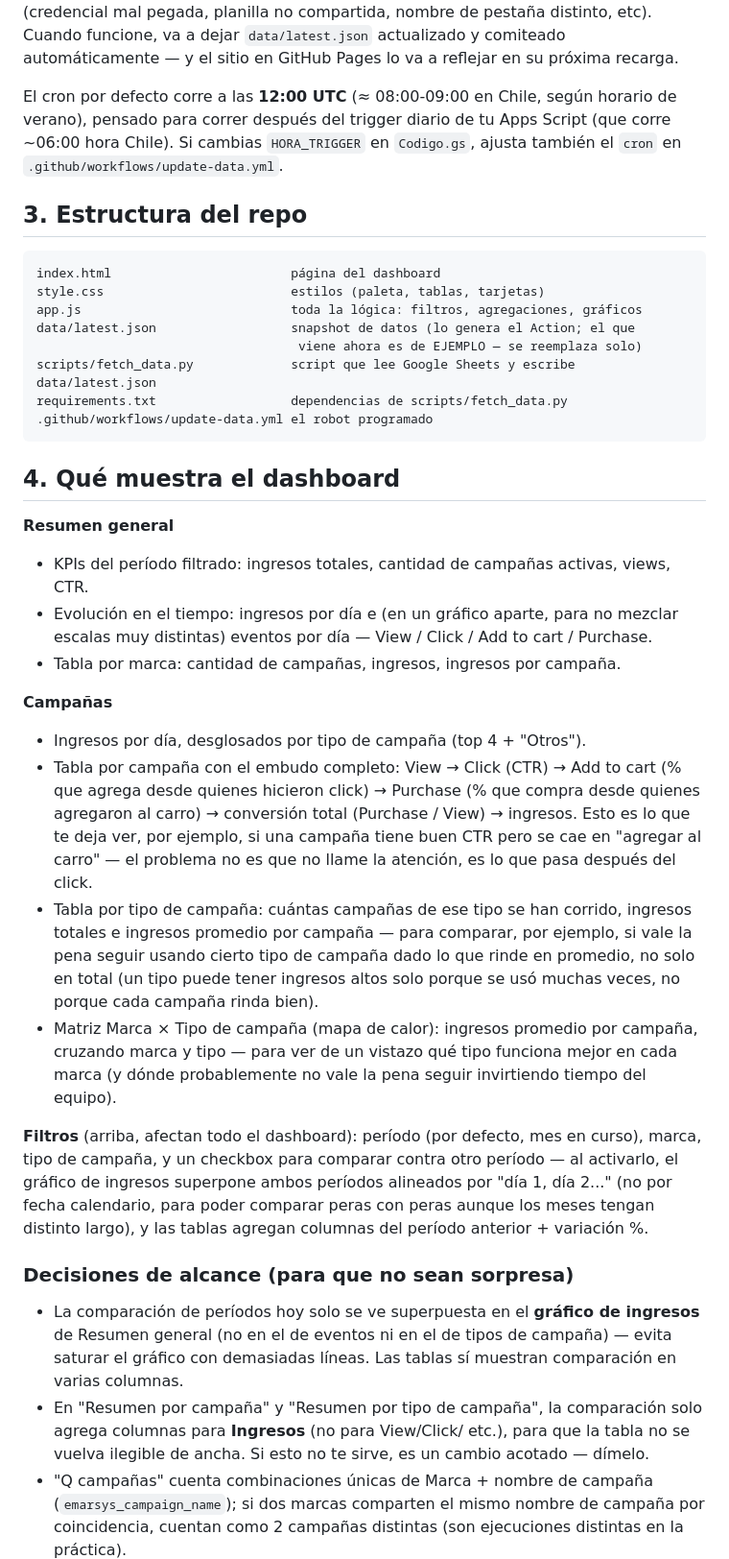
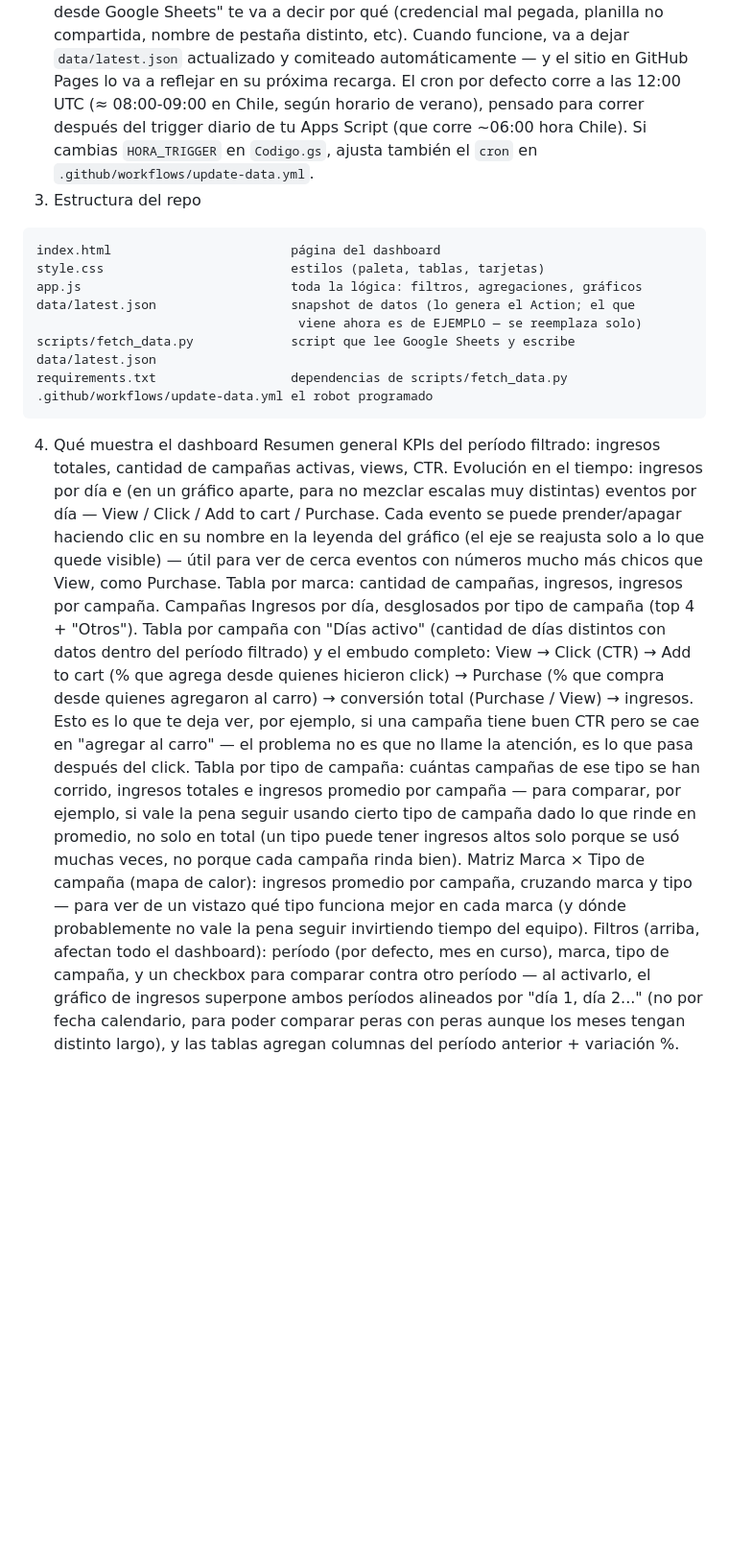
Before and after one commit to marketingdigitalaxo-web/dashboard-cos, a Markdown page: README.md, the part around one of its changes. Shown at 96% size. Rendered like a GitHub page; blank space fills up the shorter version.

````diff
--- a/README.md
+++ b/README.md
@@ -84,15 +66,12 @@ Google Sheets" te va a decir por qué (credencial mal pegada, planilla no
 compartida, nombre de pestaña distinto, etc). Cuando funcione, va a dejar
 `data/latest.json` actualizado y comiteado automáticamente — y el sitio en
 GitHub Pages lo va a reflejar en su próxima recarga.
-
-El cron por defecto corre a las **12:00 UTC** (≈ 08:00-09:00 en Chile,
+El cron por defecto corre a las 12:00 UTC (≈ 08:00-09:00 en Chile,
 según horario de verano), pensado para correr después del trigger diario
 de tu Apps Script (que corre ~06:00 hora Chile). Si cambias
 `HORA_TRIGGER` en `Codigo.gs`, ajusta también el `cron` en
 `.github/workflows/update-data.yml`.
-
-## 3. Estructura del repo
-
+3. Estructura del repo
 ```
 index.html                        página del dashboard
 style.css                         estilos (paleta, tablas, tarjetas)
@@ -103,55 +82,40 @@ scripts/fetch_data.py             script que lee Google Sheets y escribe data/la
 requirements.txt                  dependencias de scripts/fetch_data.py
 .github/workflows/update-data.yml el robot programado
 ```
-
-## 4. Qué muestra el dashboard
-
-**Resumen general**
-- KPIs del período filtrado: ingresos totales, cantidad de campañas
-  activas, views, CTR.
-- Evolución en el tiempo: ingresos por día e (en un gráfico aparte, para
-  no mezclar escalas muy distintas) eventos por día — View / Click / Add
-  to cart / Purchase.
-- Tabla por marca: cantidad de campañas, ingresos, ingresos por campaña.
-
-**Campañas**
-- Ingresos por día, desglosados por tipo de campaña (top 4 + "Otros").
-- Tabla por campaña con el embudo completo: View → Click (CTR) → Add to
-  cart (% que agrega desde quienes hicieron click) → Purchase (% que
-  compra desde quienes agregaron al carro) → conversión total (Purchase
-  / View) → ingresos. Esto es lo que te deja ver, por ejemplo, si una
-  campaña tiene buen CTR pero se cae en "agregar al carro" — el problema
-  no es que no llame la atención, es lo que pasa después del click.
-- Tabla por tipo de campaña: cuántas campañas de ese tipo se han corrido,
-  ingresos totales e ingresos promedio por campaña — para comparar, por
-  ejemplo, si vale la pena seguir usando cierto tipo de campaña dado lo
-  que rinde en promedio, no solo en total (un tipo puede tener ingresos
-  altos solo porque se usó muchas veces, no porque cada campaña rinda
-  bien).
-- Matriz Marca × Tipo de campaña (mapa de calor): ingresos promedio por
-  campaña, cruzando marca y tipo — para ver de un vistazo qué tipo
-  funciona mejor en cada marca (y dónde probablemente no vale la pena
-  seguir invirtiendo tiempo del equipo).
-
-**Filtros** (arriba, afectan todo el dashboard): período (por defecto,
+4. Qué muestra el dashboard
+Resumen general
+KPIs del período filtrado: ingresos totales, cantidad de campañas
+activas, views, CTR.
+Evolución en el tiempo: ingresos por día e (en un gráfico aparte, para
+no mezclar escalas muy distintas) eventos por día — View / Click / Add
+to cart / Purchase. Cada evento se puede prender/apagar haciendo clic
+en su nombre en la leyenda del gráfico (el eje se reajusta solo a lo
+que quede visible) — útil para ver de cerca eventos con números mucho
+más chicos que View, como Purchase.
+Tabla por marca: cantidad de campañas, ingresos, ingresos por campaña.
+Campañas
+Ingresos por día, desglosados por tipo de campaña (top 4 + "Otros").
+Tabla por campaña con "Días activo" (cantidad de días distintos con
+datos dentro del período filtrado) y el embudo completo: View → Click
+(CTR) → Add to cart (% que agrega desde quienes hicieron click) →
+Purchase (% que compra desde quienes agregaron al carro) → conversión
+total (Purchase / View) → ingresos. Esto es lo que te deja ver, por
+ejemplo, si una campaña tiene buen CTR pero se cae en "agregar al
+carro" — el problema no es que no llame la atención, es lo que pasa
+después del click.
+Tabla por tipo de campaña: cuántas campañas de ese tipo se han corrido,
+ingresos totales e ingresos promedio por campaña — para comparar, por
+ejemplo, si vale la pena seguir usando cierto tipo de campaña dado lo
+que rinde en promedio, no solo en total (un tipo puede tener ingresos
+altos solo porque se usó muchas veces, no porque cada campaña rinda
+bien).
+Matriz Marca × Tipo de campaña (mapa de calor): ingresos promedio por
+campaña, cruzando marca y tipo — para ver de un vistazo qué tipo
+funciona mejor en cada marca (y dónde probablemente no vale la pena
+seguir invirtiendo tiempo del equipo).
+Filtros (arriba, afectan todo el dashboard): período (por defecto,
 mes en curso), marca, tipo de campaña, y un checkbox para comparar contra
 otro período — al activarlo, el gráfico de ingresos superpone ambos
 períodos alineados por "día 1, día 2..." (no por fecha calendario, para
 poder comparar peras con peras aunque los meses tengan distinto largo), y
 las tablas agregan columnas del período anterior + variación %.
-
-### Decisiones de alcance (para que no sean sorpresa)
-
-- La comparación de períodos hoy solo se ve superpuesta en el **gráfico
-  de ingresos** de Resumen general (no en el de eventos ni en el de tipos
-  de campaña) — evita saturar el gráfico con demasiadas líneas. Las
-  tablas sí muestran comparación en varias columnas.
-- En "Resumen por campaña" y "Resumen por tipo de campaña", la
-  comparación solo agrega columnas para **Ingresos** (no para View/Click/
-  etc.), para que la tabla no se vuelva ilegible de ancha. Si esto no te
-  sirve, es un cambio acotado — dímelo.
-- "Q campañas" cuenta combinaciones únicas de Marca + nombre de campaña
-  (`emarsys_campaign_name`); si dos marcas comparten el mismo nombre de
-  campaña por coincidencia, cuentan como 2 campañas distintas (son
-  ejecuciones distintas en la práctica).
-
````
Also changed, not shown: other parts of README.md (+79 -83 lines).
